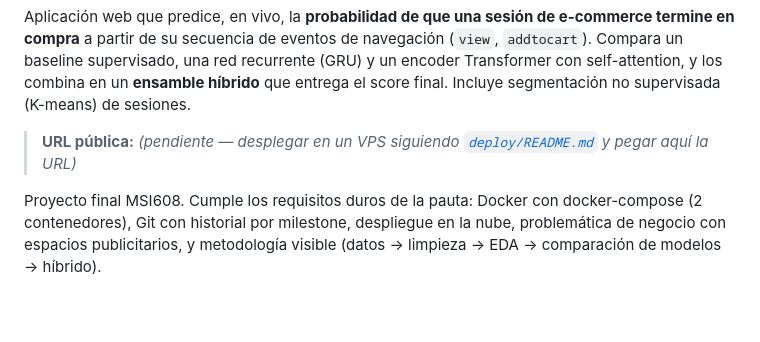
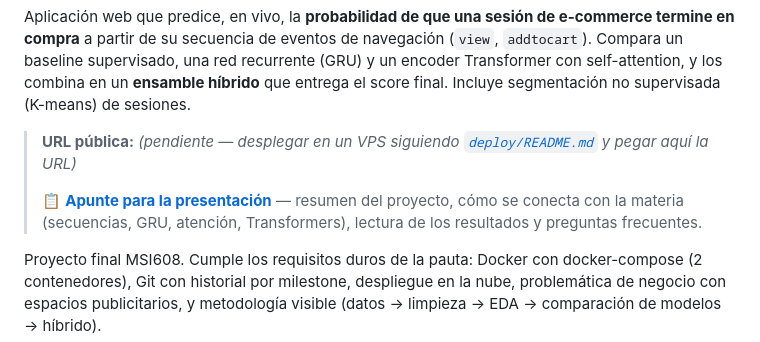
Before and after one commit to gustavorh/LeadScore, a Markdown page: README.md, the part around the change. Drawn GitHub-style; blank space fills up the shorter version.

```diff
--- a/README.md
+++ b/README.md
@@ -8,6 +8,10 @@ híbrido** que entrega el score final. Incluye segmentación no supervisada
 (K-means) de sesiones.
 
 > **URL pública:** _(pendiente — desplegar en un VPS siguiendo [`deploy/README.md`](deploy/README.md) y pegar aquí la URL)_
+>
+> 📋 **[Apunte para la presentación](docs/PRESENTACION.md)** — resumen del proyecto,
+> cómo se conecta con la materia (secuencias, GRU, atención, Transformers), lectura de
+> los resultados y preguntas frecuentes.
 
 Proyecto final MSI608. Cumple los requisitos duros de la pauta: Docker con
 docker-compose (2 contenedores), Git con historial por milestone, despliegue en
```
Also changed, not shown: docs/PRESENTACION.md (added, +158 -0 lines).
